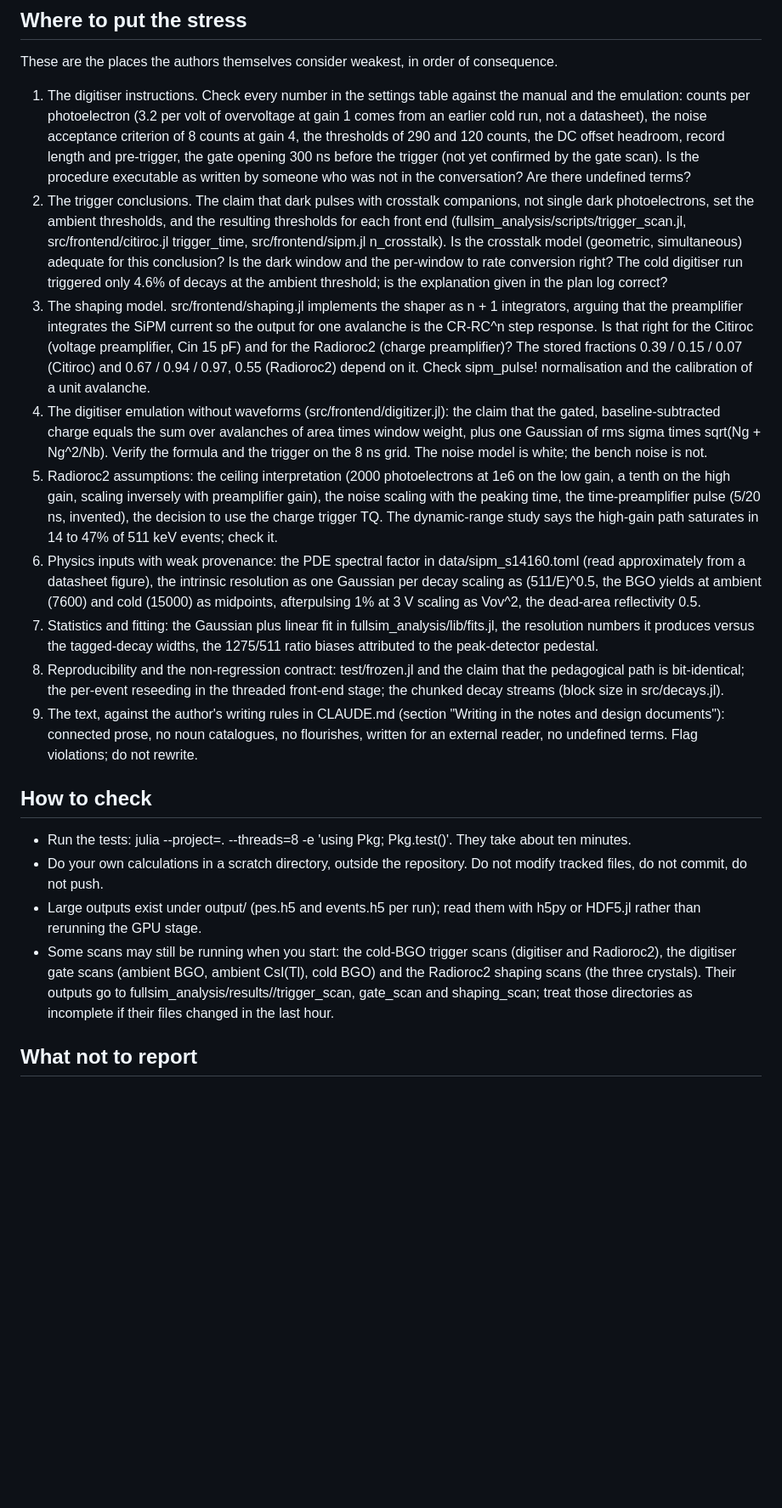
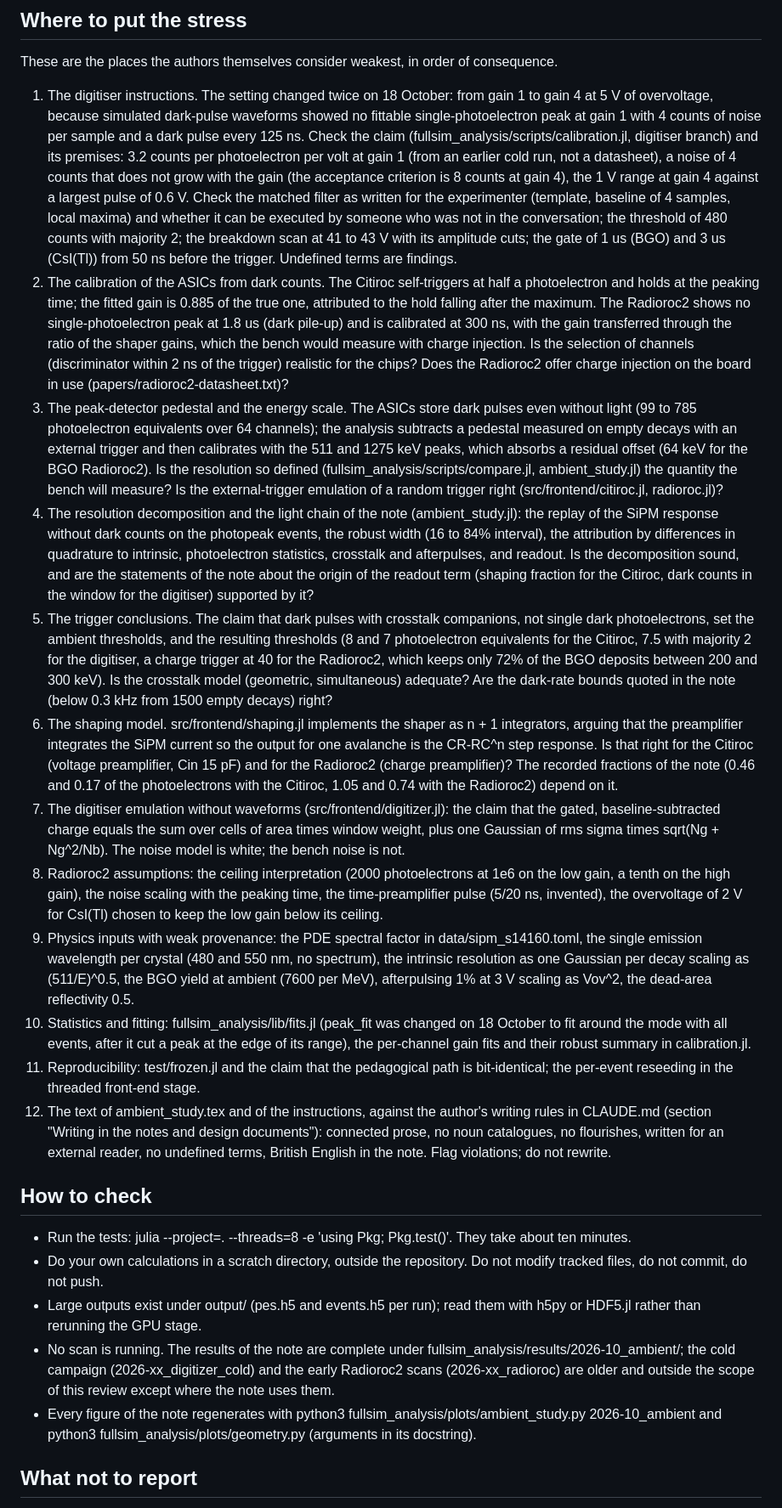
Before and after one commit to jjgomezcadenas/CryspLight, a Markdown page: docs_fullsim/REVIEW_BRIEF.md, the part around one of its changes. Shown at 85% size. Rendered like a GitHub page; blank space fills up the shorter version.

Commit message:
Review brief updated: the ambient study note, gain 4 and the matched filter, ASIC calibration and pedestals, resolution decomposition
Co-Authored-By: Claude Opus 5.5 <noreply@anthropic.com>

```diff
--- a/docs_fullsim/REVIEW_BRIEF.md
+++ b/docs_fullsim/REVIEW_BRIEF.md
@@ -19,22 +20,26 @@ CryspLight is a Julia optical Monte Carlo (Metal GPU) for scintillation light in
 
 These are the places the authors themselves consider weakest, in order of consequence.
 
-1. The digitiser instructions. Check every number in the settings table against the manual and the emulation: counts per photoelectron (3.2 per volt of overvoltage at gain 1 comes from an earlier cold run, not a datasheet), the noise acceptance criterion of 8 counts at gain 4, the thresholds of 290 and 120 counts, the DC offset headroom, record length and pre-trigger, the gate opening 300 ns before the trigger (not yet confirmed by the gate scan). Is the procedure executable as written by someone who was not in the conversation? Are there undefined terms?
-2. The trigger conclusions. The claim that dark pulses with crosstalk companions, not single dark photoelectrons, set the ambient thresholds, and the resulting thresholds for each front end (fullsim_analysis/scripts/trigger_scan.jl, src/frontend/citiroc.jl trigger_time, src/frontend/sipm.jl n_crosstalk). Is the crosstalk model (geometric, simultaneous) adequate for this conclusion? Is the dark window and the per-window to rate conversion right? The cold digitiser run triggered only 4.6% of decays at the ambient threshold; is the explanation given in the plan log correct?
-3. The shaping model. src/frontend/shaping.jl implements the shaper as n + 1 integrators, arguing that the preamplifier integrates the SiPM current so the output for one avalanche is the CR-RC^n step response. Is that right for the Citiroc (voltage preamplifier, Cin 15 pF) and for the Radioroc2 (charge preamplifier)? The stored fractions 0.39 / 0.15 / 0.07 (Citiroc) and 0.67 / 0.94 / 0.97, 0.55 (Radioroc2) depend on it. Check sipm_pulse! normalisation and the calibration of a unit avalanche.
-4. The digitiser emulation without waveforms (src/frontend/digitizer.jl): the claim that the gated, baseline-subtracted charge equals the sum over avalanches of area times window weight, plus one Gaussian of rms sigma times sqrt(Ng + Ng^2/Nb). Verify the formula and the trigger on the 8 ns grid. The noise model is white; the bench noise is not.
-5. Radioroc2 assumptions: the ceiling interpretation (2000 photoelectrons at 1e6 on the low gain, a tenth on the high gain, scaling inversely with preamplifier gain), the noise scaling with the peaking time, the time-preamplifier pulse (5/20 ns, invented), the decision to use the charge trigger TQ. The dynamic-range study says the high-gain path saturates in 14 to 47% of 511 keV events; check it.
-6. Physics inputs with weak provenance: the PDE spectral factor in data/sipm_s14160.toml (read approximately from a datasheet figure), the intrinsic resolution as one Gaussian per decay scaling as (511/E)^0.5, the BGO yields at ambient (7600) and cold (15000) as midpoints, afterpulsing 1% at 3 V scaling as Vov^2, the dead-area reflectivity 0.5.
-7. Statistics and fitting: the Gaussian plus linear fit in fullsim_analysis/lib/fits.jl, the resolution numbers it produces versus the tagged-decay widths, the 1275/511 ratio biases attributed to the peak-detector pedestal.
-8. Reproducibility and the non-regression contract: test/frozen.jl and the claim that the pedagogical path is bit-identical; the per-event reseeding in the threaded front-end stage; the chunked decay streams (block size in src/decays.jl).
-9. The text, against the author's writing rules in CLAUDE.md (section "Writing in the notes and design documents"): connected prose, no noun catalogues, no flourishes, written for an external reader, no undefined terms. Flag violations; do not rewrite.
+1. The digitiser instructions. The setting changed twice on 18 October: from gain 1 to gain 4 at 5 V of overvoltage, because simulated dark-pulse waveforms showed no fittable single-photoelectron peak at gain 1 with 4 counts of noise per sample and a dark pulse every 125 ns. Check the claim (fullsim_analysis/scripts/calibration.jl, digitiser branch) and its premises: 3.2 counts per photoelectron per volt at gain 1 (from an earlier cold run, not a datasheet), a noise of 4 counts that does not grow with the gain (the acceptance criterion is 8 counts at gain 4), the 1 V range at gain 4 against a largest pulse of 0.6 V. Check the matched filter as written for the experimenter (template, baseline of 4 samples, local maxima) and whether it can be executed by someone who was not in the conversation; the threshold of 480 counts with majority 2; the breakdown scan at 41 to 43 V with its amplitude cuts; the gate of 1 us (BGO) and 3 us (CsI(Tl)) from 50 ns before the trigger. Undefined terms are findings.
+2. The calibration of the ASICs from dark counts. The Citiroc self-triggers at half a photoelectron and holds at the peaking time; the fitted gain is 0.885 of the true one, attributed to the hold falling after the maximum. The Radioroc2 shows no single-photoelectron peak at 1.8 us (dark pile-up) and is calibrated at 300 ns, with the gain transferred through the ratio of the shaper gains, which the bench would measure with charge injection. Is the selection of channels (discriminator within 2 ns of the trigger) realistic for the chips? Does the Radioroc2 offer charge injection on the board in use (papers/radioroc2-datasheet.txt)?
+3. The peak-detector pedestal and the energy scale. The ASICs store dark pulses even without light (99 to 785 photoelectron equivalents over 64 channels); the analysis subtracts a pedestal measured on empty decays with an external trigger and then calibrates with the 511 and 1275 keV peaks, which absorbs a residual offset (64 keV for the BGO Radioroc2). Is the resolution so defined (fullsim_analysis/scripts/compare.jl, ambient_study.jl) the quantity the bench will measure? Is the external-trigger emulation of a random trigger right (src/frontend/citiroc.jl, radioroc.jl)?
+4. The resolution decomposition and the light chain of the note (ambient_study.jl): the replay of the SiPM response without dark counts on the photopeak events, the robust width (16 to 84% interval), the attribution by differences in quadrature to intrinsic, photoelectron statistics, crosstalk and afterpulses, and readout. Is the decomposition sound, and are the statements of the note about the origin of the readout term (shaping fraction for the Citiroc, dark counts in the window for the digitiser) supported by it?
+5. The trigger conclusions. The claim that dark pulses with crosstalk companions, not single dark photoelectrons, set the ambient thresholds, and the resulting thresholds (8 and 7 photoelectron equivalents for the Citiroc, 7.5 with majority 2 for the digitiser, a charge trigger at 40 for the Radioroc2, which keeps only 72% of the BGO deposits between 200 and 300 keV). Is the crosstalk model (geometric, simultaneous) adequate? Are the dark-rate bounds quoted in the note (below 0.3 kHz from 1500 empty decays) right?
+6. The shaping model. src/frontend/shaping.jl implements the shaper as n + 1 integrators, arguing that the preamplifier integrates the SiPM current so the output for one avalanche is the CR-RC^n step response. Is that right for the Citiroc (voltage preamplifier, Cin 15 pF) and for the Radioroc2 (charge preamplifier)? The recorded fractions of the note (0.46 and 0.17 of the photoelectrons with the Citiroc, 1.05 and 0.74 with the Radioroc2) depend on it.
+7. The digitiser emulation without waveforms (src/frontend/digitizer.jl): the claim that the gated, baseline-subtracted charge equals the sum over cells of area times window weight, plus one Gaussian of rms sigma times sqrt(Ng + Ng^2/Nb). The noise model is white; the bench noise is not.
+8. Radioroc2 assumptions: the ceiling interpretation (2000 photoelectrons at 1e6 on the low gain, a tenth on the high gain), the noise scaling with the peaking time, the time-preamplifier pulse (5/20 ns, invented), the overvoltage of 2 V for CsI(Tl) chosen to keep the low gain below its ceiling.
+9. Physics inputs with weak provenance: the PDE spectral factor in data/sipm_s14160.toml, the single emission wavelength per crystal (480 and 550 nm, no spectrum), the intrinsic resolution as one Gaussian per decay scaling as (511/E)^0.5, the BGO yield at ambient (7600 per MeV), afterpulsing 1% at 3 V scaling as Vov^2, the dead-area reflectivity 0.5.
+10. Statistics and fitting: fullsim_analysis/lib/fits.jl (peak_fit was changed on 18 October to fit around the mode with all events, after it cut a peak at the edge of its range), the per-channel gain fits and their robust summary in calibration.jl.
+11. Reproducibility: test/frozen.jl and the claim that the pedagogical path is bit-identical; the per-event reseeding in the threaded front-end stage.
+12. The text of ambient_study.tex and of the instructions, against the author's writing rules in CLAUDE.md (section "Writing in the notes and design documents"): connected prose, no noun catalogues, no flourishes, written for an external reader, no undefined terms, British English in the note. Flag violations; do not rewrite.
 
 ## How to check
 
 - Run the tests: julia --project=. --threads=8 -e 'using Pkg; Pkg.test()'. They take about ten minutes.
 - Do your own calculations in a scratch directory, outside the repository. Do not modify tracked files, do not commit, do not push.
 - Large outputs exist under output/ (pes.h5 and events.h5 per run); read them with h5py or HDF5.jl rather than rerunning the GPU stage.
-- Some scans may still be running when you start: the cold-BGO trigger scans (digitiser and Radioroc2), the digitiser gate scans (ambient BGO, ambient CsI(Tl), cold BGO) and the Radioroc2 shaping scans (the three crystals). Their outputs go to fullsim_analysis/results/<campaign>/trigger_scan, gate_scan and shaping_scan; treat those directories as incomplete if their files changed in the last hour.
+- No scan is running. The results of the note are complete under fullsim_analysis/results/2026-10_ambient/; the cold campaign (2026-xx_digitizer_cold) and the early Radioroc2 scans (2026-xx_radioroc) are older and outside the scope of this review except where the note uses them.
+- Every figure of the note regenerates with python3 fullsim_analysis/plots/ambient_study.py 2026-10_ambient and python3 fullsim_analysis/plots/geometry.py (arguments in its docstring).
 
 ## What not to report
 
```
Also changed, not shown: other parts of docs_fullsim/REVIEW_BRIEF.md (+10 -9 lines).
